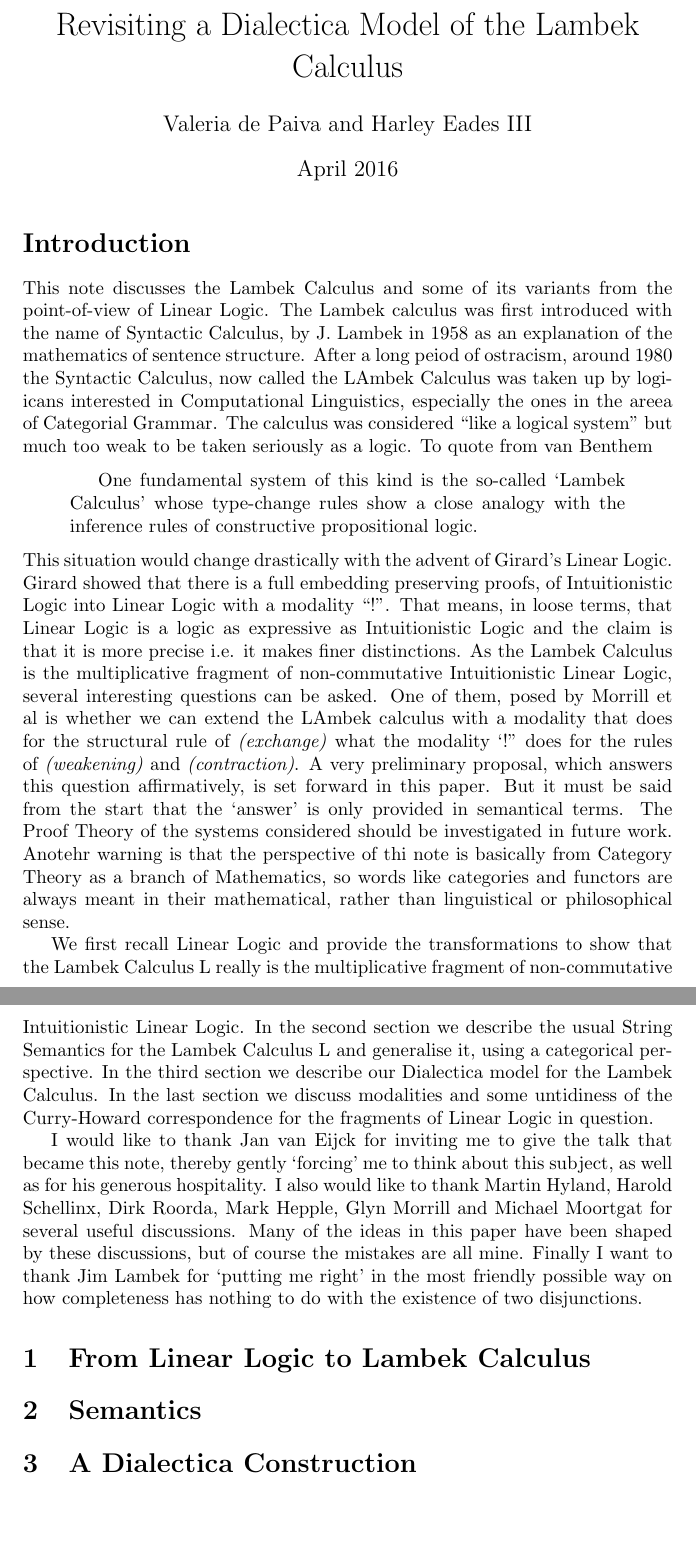
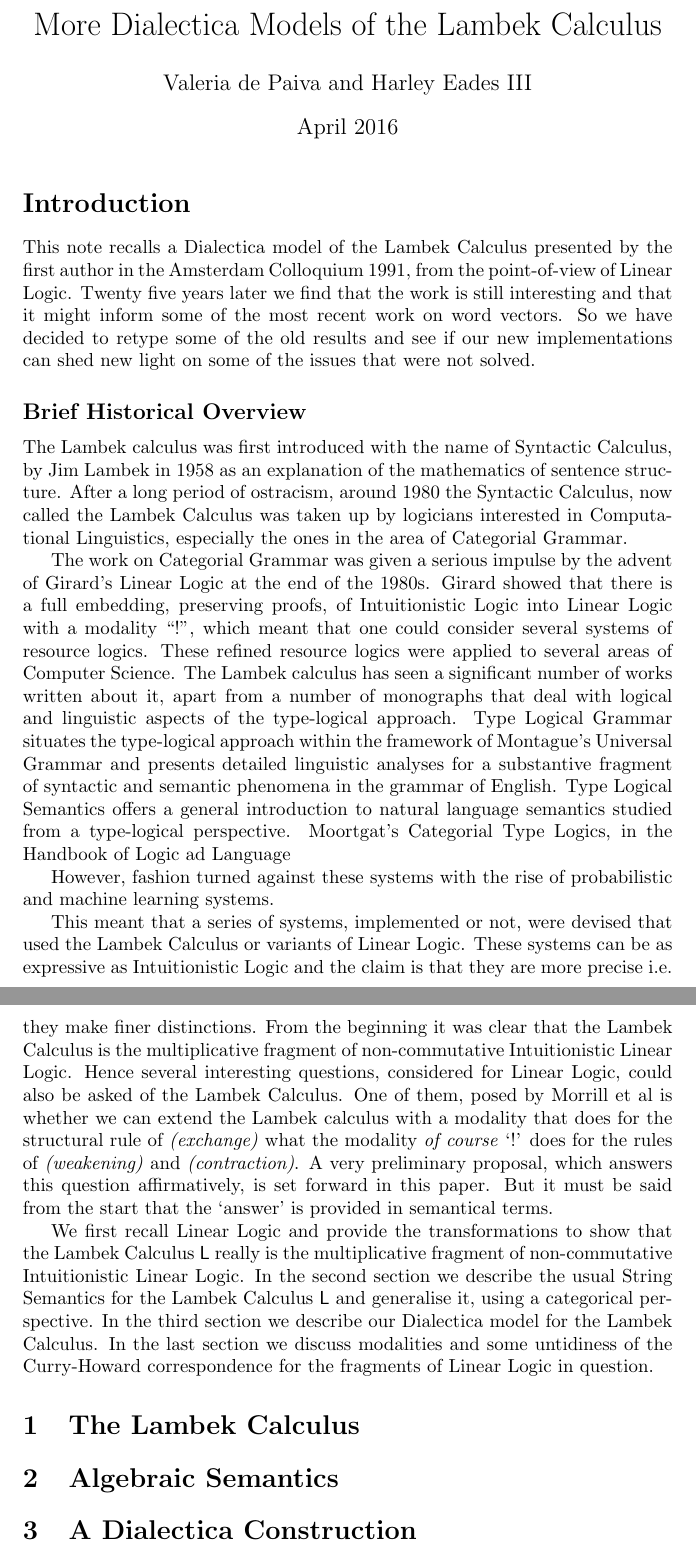
Before and after one commit to vcvpaiva/dialecticaLambek, a LaTeX document (main.tex): two parts of pages 1 and 2 of 2, joined at a grey line, cut so that both start at the same text, the shorter picture padded with empty space. Compiled offline with pdfLaTeX.

Commit message:
Updates from ShareLaTeX

```diff
--- a/main.tex
+++ b/main.tex
@@ -1,7 +1,7 @@
 \documentclass{article}
 \usepackage[utf8]{inputenc}
 
-\title{Revisiting a Dialectica Model of the Lambek Calculus}
+\title{More Dialectica Models of the Lambek Calculus}
 \author{Valeria de Paiva and Harley Eades III}
 \date{April 2016}
 
@@ -13,28 +13,73 @@
 \maketitle
 
 \section*{Introduction}
-This   note discusses the Lambek Calculus  and some of its variants
-from the point-of-view of Linear Logic.  The Lambek calculus was first introduced  with the name of Syntactic Calculus, by J. Lambek in 1958
-as an explanation of the mathematics of sentence structure. After a long peiod of ostracism, around 1980 the Syntactic Calculus, now called the LAmbek Calculus was taken up by logiicans interested in Computational Linguistics, especially the ones in the areea of Categorial Grammar. The calculus was considered ``like a logical system" but much too weak
- to be taken seriously as a logic. To quote from van Benthem
- \begin{quotation}One fundamental system of this kind is the so-called `Lambek Calculus' whose type-change rules show a  close analogy with the inference rules of constructive propositional logic.
- \end{quotation}
-This situation would change drastically with the advent of Girard's Linear Logic.  Girard showed that there is a full embedding preserving proofs, of Intuitionistic Logic into Linear Logic with a modality ``!". That means, in loose terms, that Linear Logic is a logic as expressive as Intuitionistic Logic and the claim is that it is more precise i.e. it makes finer distinctions. As the Lambek Calculus is the multiplicative fragment of non-commutative Intuitionistic Linear Logic, several interesting questions can be asked. One of them, posed by Morrill et al  is whether we can extend the LAmbek calculus with a modality that does for the structural rule of \textit{(exchange)} what the modality `!" does for the rules of \textit{(weakening)} and \textit{(contraction)}. A very preliminary proposal, which answers this question affirmatively, is set forward in this paper. But it must be said from the start that the `answer' is only provided in semantical terms. The Proof Theory of the systems considered should be investigated in future work. Anotehr warning is that the perspective of thi note is basically from Category Theory as a branch of Mathematics, so words like categories and functors are always meant in their mathematical, rather than linguistical or philosophical sense.
+This   note recalls a Dialectica model of the Lambek Calculus presented by the first author in the Amsterdam Colloquium 1991,
+from the point-of-view of Linear Logic. Twenty five years later we find that the work is still interesting and that it might inform some of the most recent work on word vectors. So we have decided to retype some of the old results and see if our new implementations can shed new light on some of the issues that were not solved.
+
+\subsection*{Brief Historical Overview}
+The Lambek calculus was first introduced  with the name of Syntactic Calculus, by Jim Lambek in 1958  as an explanation of the mathematics of sentence structure.  After a long period of ostracism, around 1980 the Syntactic Calculus, now called the Lambek Calculus was taken up by logicians interested in Computational Linguistics, especially the ones in the area of Categorial Grammar.
+%The calculus was considered ``like a logical system" but much too weak to be taken seriously as a logic. To quote from van Benthem
+% \begin{quotation}One fundamental system of this kind is the so-called `Lambek Calculus' whose type-change rules show a  close analogy with the inference rules of constructive propositional logic.
+% \end{quotation}
+
+The work on Categorial Grammar was given a serious impulse by  the advent of Girard's Linear Logic at the end of the 1980s.  Girard showed that there is a full embedding, preserving proofs, of Intuitionistic Logic into Linear Logic with a modality ``!", which meant that one could consider several systems of resource logics. These refined resource logics were applied to several areas of Computer Science. The Lambek calculus has seen a significant number of works written about it, apart from a number of monographs that
+deal with logical and linguistic aspects of the type-logical
+approach.
+%For the general logical background, there is Languagein Action.
+Type Logical Grammar situates
+the type-logical
+approach
+within
+the framework of Montague's
+Universal Grammar
+and
+presents detailed
+linguistic
+analyses
+for a substantive fragment of syntactic
+and semantic phenomena
+in the grammar
+of English.
+Type Logical Semantics
+ offers
+a general
+introduction
+to natural language
+semantics studied
+from a type-logical
+perspective. Moortgat's Categorial
+Type Logics, in the Handbook of Logic ad Language
 
 
-We first recall Linear Logic and provide the transformations to show that the Lambek Calculus L really is the multiplicative fragment of non-commutative Intuitionistic Linear Logic. In the second section we describe the usual String Semantics for the Lambek Calculus L and generalise it, using a categorical perspective. In the third section we describe our Dialectica model for the Lambek Calculus. In the last section we discuss modalities and some untidiness of the Curry-Howard correspondence for the fragments of Linear Logic in question.
+However, fashion turned against these systems with the rise of probabilistic and machine learning systems.
 
-I would like to thank Jan van Eijck for inviting me to give the talk that became
-this note, thereby gently `forcing' me to think about this subject, as well as for his
+This meant that a series of systems, implemented or not, were devised  that used the Lambek Calculus or variants of Linear Logic. These systems can be   as expressive as Intuitionistic Logic and the claim is that they are more precise i.e. they make finer distinctions.
+From the beginning it was clear that the Lambek Calculus is the multiplicative fragment of non-commutative Intuitionistic Linear Logic.
+Hence several interesting questions, considered for Linear Logic,  could also be asked of the Lambek Calculus.
+One of them, posed by Morrill et al  is whether we can extend the Lambek calculus with a modality that does for the structural rule of \textit{(exchange)} what the modality \textit{of course} `!' does for the rules of \textit{(weakening)} and \textit{(contraction)}.
+A very preliminary proposal, which answers this question affirmatively, is set forward in this paper. But it must be said from the start that the `answer' is  provided in semantical terms.
+%The Proof Theory of the systems considered should be investigated in future work. Another warning is that the perspective of this note is basically from Category Theory as a branch of Mathematics, so words like categories and functors are always meant in their mathematical, rather than linguistical or philosophical sense.
+
+
+We first recall Linear Logic and provide the transformations to show that the Lambek Calculus \textsf{L} really is the multiplicative fragment of non-commutative Intuitionistic Linear Logic.
+In the second section we describe the usual String Semantics for the Lambek Calculus \textsf{L} and generalise it, using a categorical perspective.
+In the third section we describe our Dialectica model for the Lambek Calculus.
+In the last section we discuss modalities and some untidiness of the Curry-Howard correspondence for the fragments of Linear Logic in question.
+
+\iffalse
+\noindent{\textbf{Acknowledgments}} I would like to thank Jan van Eijck for inviting me to give the talk that became
+this note, thereby gently `forcing' me to think about the subject, as well as for his
 generous hospitality. I also would like to thank Martin Hyland, Harold Schellinx,
 Dirk Roorda, Mark Hepple, Glyn Morrill and Michael Moortgat for several useful
 discussions. Many of the ideas in this paper have been shaped by these discussions,
 but of course the mistakes are all mine. Finally I want to thank Jim Lambek for     `putting me right'
  in the most friendly possible way on how completeness has nothing to do with the existence of two disjunctions.
+\fi
 
-\section{From Linear Logic to Lambek Calculus}
+\section{The Lambek Calculus}
 
-\section{Semantics}
+
+\section{Algebraic Semantics}
 
 \section{A Dialectica Construction}
 
```
Also changed, not shown: old.tex (added, +54 -0 lines).
